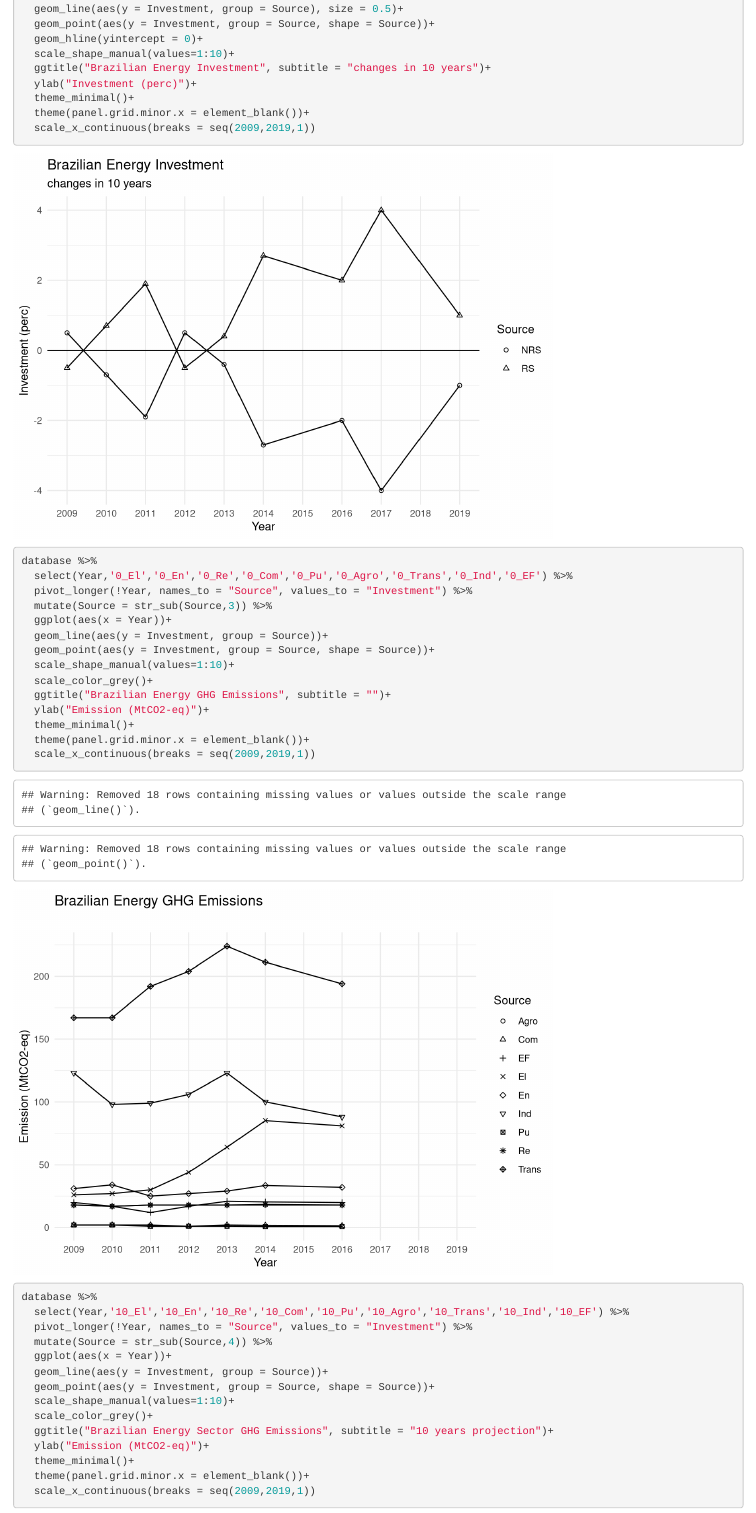
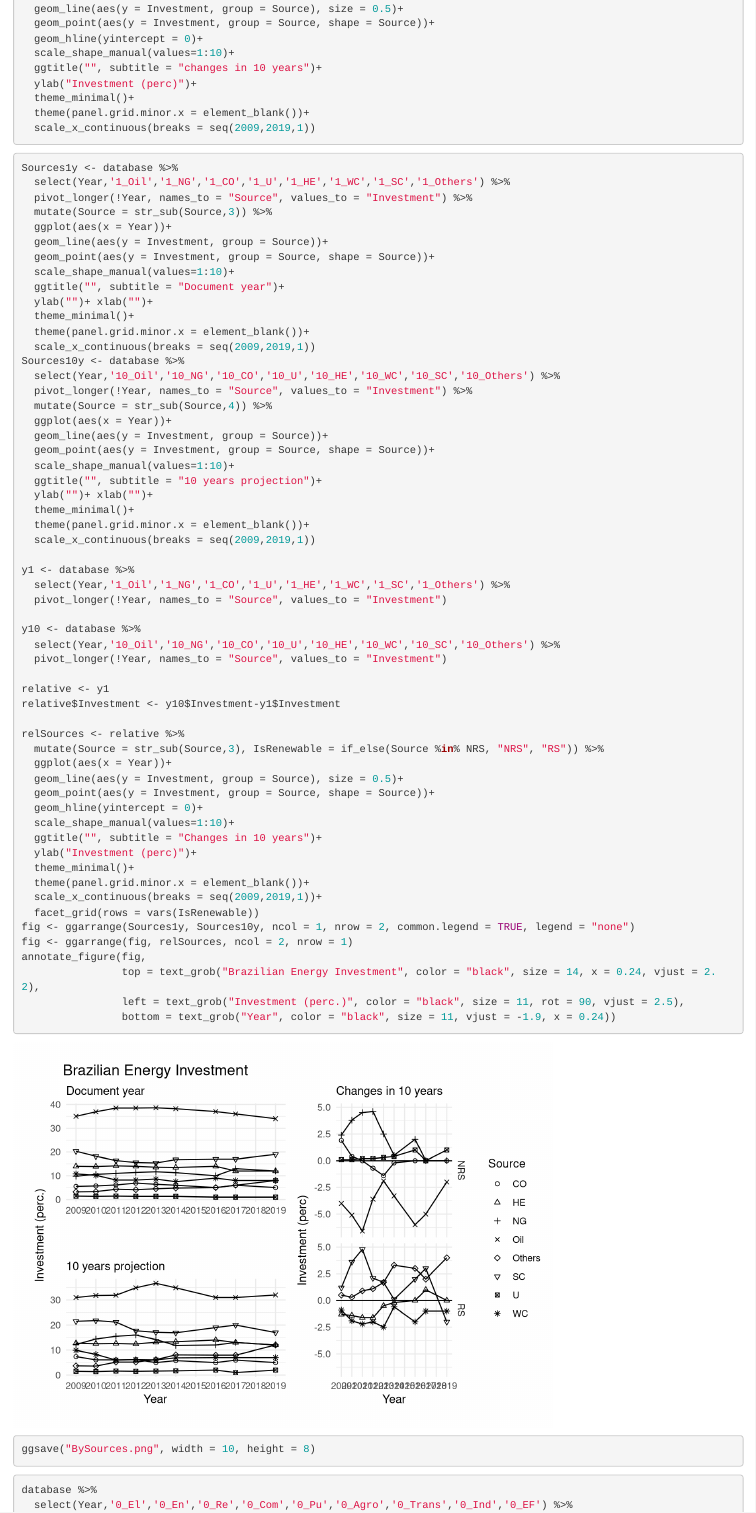
Before and after one commit to lokamigauti/PDE-Analysis, an R Markdown document (AnalysisNotebook.Rmd): the page in a window 1100 px wide, from 10620 px down before the commit and from 8160 px down after it, so that both start at the same text. Rendered offline with R 4.5, knitr and Pandoc, with nearby package versions.

Commit message:
Add GHG Changes analysis

````diff
--- a/AnalysisNotebook.Rmd
+++ b/AnalysisNotebook.Rmd
@@ -167,12 +168,74 @@ relativeGeneral %>%
   geom_point(aes(y = Investment, group = Source, shape = Source))+
   geom_hline(yintercept = 0)+
   scale_shape_manual(values=1:10)+
-  ggtitle("Brazilian Energy Investment", subtitle = "changes in 10 years")+
+  ggtitle("", subtitle = "changes in 10 years")+
   ylab("Investment (perc)")+
   theme_minimal()+
   theme(panel.grid.minor.x = element_blank())+
   scale_x_continuous(breaks = seq(2009,2019,1))
 ```
+
+```{r}
+Sources1y <- database %>%
+  select(Year,'1_Oil','1_NG','1_CO','1_U','1_HE','1_WC','1_SC','1_Others') %>%
+  pivot_longer(!Year, names_to = "Source", values_to = "Investment") %>%
+  mutate(Source = str_sub(Source,3)) %>%
+  ggplot(aes(x = Year))+
+  geom_line(aes(y = Investment, group = Source))+
+  geom_point(aes(y = Investment, group = Source, shape = Source))+
+  scale_shape_manual(values=1:10)+
+  ggtitle("", subtitle = "Document year")+
+  ylab("")+ xlab("")+
+  theme_minimal()+
+  theme(panel.grid.minor.x = element_blank())+
+  scale_x_continuous(breaks = seq(2009,2019,1))
+Sources10y <- database %>%
+  select(Year,'10_Oil','10_NG','10_CO','10_U','10_HE','10_WC','10_SC','10_Others') %>%
+  pivot_longer(!Year, names_to = "Source", values_to = "Investment") %>%
+  mutate(Source = str_sub(Source,4)) %>%
+  ggplot(aes(x = Year))+
+  geom_line(aes(y = Investment, group = Source))+
+  geom_point(aes(y = Investment, group = Source, shape = Source))+
+  scale_shape_manual(values=1:10)+
+  ggtitle("", subtitle = "10 years projection")+
+  ylab("")+ xlab("")+
+  theme_minimal()+
+  theme(panel.grid.minor.x = element_blank())+
+  scale_x_continuous(breaks = seq(2009,2019,1))
+
+y1 <- database %>%
+  select(Year,'1_Oil','1_NG','1_CO','1_U','1_HE','1_WC','1_SC','1_Others') %>%
+  pivot_longer(!Year, names_to = "Source", values_to = "Investment")
+
+y10 <- database %>%
+  select(Year,'10_Oil','10_NG','10_CO','10_U','10_HE','10_WC','10_SC','10_Others') %>%
+  pivot_longer(!Year, names_to = "Source", values_to = "Investment")
+
+relative <- y1
+relative$Investment <- y10$Investment-y1$Investment
+
+relSources <- relative %>%
+  mutate(Source = str_sub(Source,3), IsRenewable = if_else(Source %in% NRS, "NRS", "RS")) %>%
+  ggplot(aes(x = Year))+
+  geom_line(aes(y = Investment, group = Source), size = 0.5)+
+  geom_point(aes(y = Investment, group = Source, shape = Source))+
+  geom_hline(yintercept = 0)+
+  scale_shape_manual(values=1:10)+
+  ggtitle("", subtitle = "Changes in 10 years")+
+  ylab("Investment (perc)")+
+  theme_minimal()+
+  theme(panel.grid.minor.x = element_blank())+
+  scale_x_continuous(breaks = seq(2009,2019,1))+
+  facet_grid(rows = vars(IsRenewable))
+fig <- ggarrange(Sources1y, Sources10y, ncol = 1, nrow = 2, common.legend = TRUE, legend = "none")
+fig <- ggarrange(fig, relSources, ncol = 2, nrow = 1)
+annotate_figure(fig,
+                top = text_grob("Brazilian Energy Investment", color = "black", size = 14, x = 0.24, vjust = 2.2),
+                left = text_grob("Investment (perc.)", color = "black", size = 11, rot = 90, vjust = 2.5),
+                bottom = text_grob("Year", color = "black", size = 11, vjust = -1.9, x = 0.24))
+ggsave("BySources.png", width = 10, height = 8)
+```
+
 
 ```{r}
 database %>%
@@ -184,7 +247,7 @@ database %>%
   geom_point(aes(y = Investment, group = Source, shape = Source))+
   scale_shape_manual(values=1:10)+
   scale_color_grey()+
-  ggtitle("Brazilian Energy GHG Emissions", subtitle = "")+
+  ggtitle("Brazilian Energy Sector GHG Emissions", subtitle = "")+
   ylab("Emission (MtCO2-eq)")+
   theme_minimal()+
   theme(panel.grid.minor.x = element_blank())+
````
Also changed, not shown: AnalysisNotebook.Rmd (68 more changed lines).
